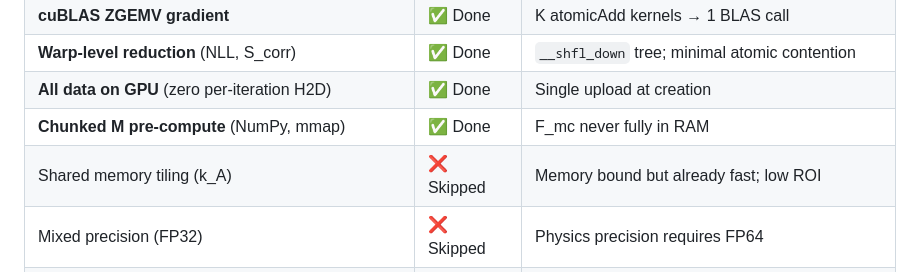
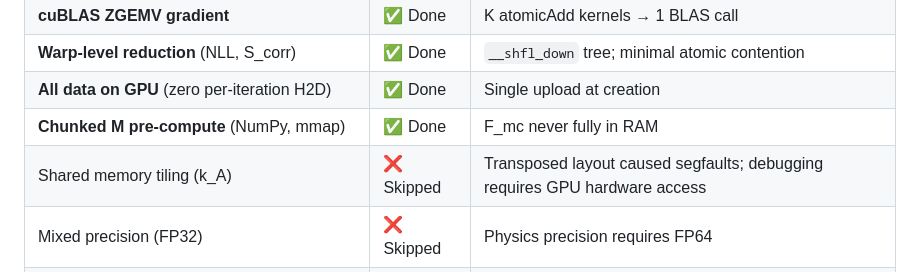
Before and after one commit to jiangyi15/fix_pw_fitter, a Markdown page: OPTIMIZATION.md, the part around the change. Rendered like a GitHub page.

Commit message:
Update OPTIMIZATION.md: note coalesced memory attempt was abandoned
The transposed F layout (KC, N, JP) for coalesced memory access caused
persistent segfaults in both ZGEMV and custom kernels despite correct
indexing logic. This requires GPU hardware debugging (cuda-gdb) to
diagnose. Current performance (29-46× vs CPU) is already excellent;
the coalescing would only yield ~10-20% additional improvement.

Co-authored-by: Qwen-Coder <qwen-coder@alibabacloud.com>

```diff
--- a/OPTIMIZATION.md
+++ b/OPTIMIZATION.md
@@ -161,7 +161,7 @@ All planned optimizations have been implemented:
 | **Warp-level reduction** (NLL, S_corr) | ✅ Done | `__shfl_down` tree; minimal atomic contention |
 | **All data on GPU** (zero per-iteration H2D) | ✅ Done | Single upload at creation |
 | **Chunked M pre-compute** (NumPy, mmap) | ✅ Done | F_mc never fully in RAM |
-| Shared memory tiling (k_A) | ❌ Skipped | Memory bound but already fast; low ROI |
+| Shared memory tiling (k_A) | ❌ Skipped | Transposed layout caused segfaults; debugging requires GPU hardware access |
 | Mixed precision (FP32) | ❌ Skipped | Physics precision requires FP64 |
 | Event binning | ❌ Skipped | Application-specific; not in library |
 
```
